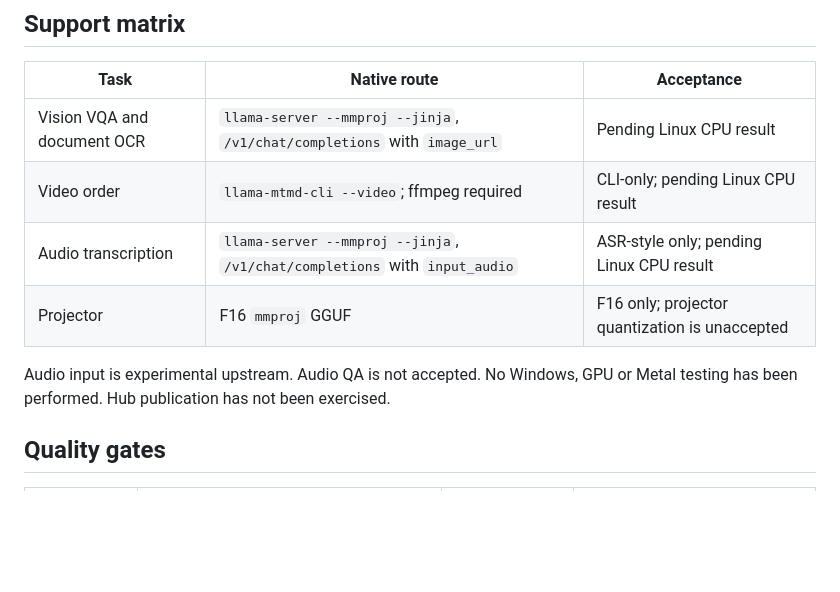
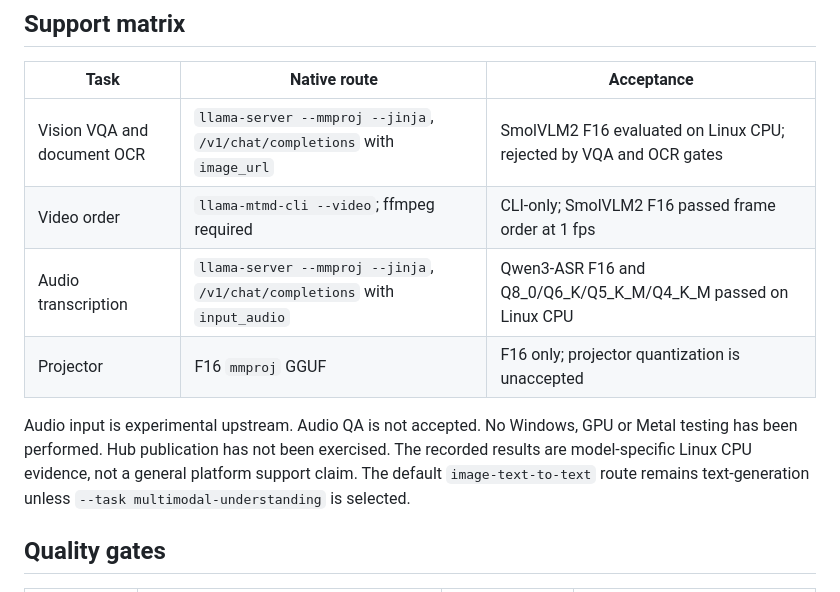
Before and after one commit to NANInithin/AgentQuantix, a Markdown page: docs/MULTIMODAL_STATUS.md, the part around one of its changes. Rendered like a GitHub page; blank space fills up the shorter version.

```diff
--- a/docs/MULTIMODAL_STATUS.md
+++ b/docs/MULTIMODAL_STATUS.md
@@ -10,13 +10,16 @@ the user selects `--task multimodal-understanding`.
 
 | Task | Native route | Acceptance |
 |---|---|---|
-| Vision VQA and document OCR | `llama-server --mmproj --jinja`, `/v1/chat/completions` with `image_url` | Pending Linux CPU result |
-| Video order | `llama-mtmd-cli --video`; ffmpeg required | CLI-only; pending Linux CPU result |
-| Audio transcription | `llama-server --mmproj --jinja`, `/v1/chat/completions` with `input_audio` | ASR-style only; pending Linux CPU result |
+| Vision VQA and document OCR | `llama-server --mmproj --jinja`, `/v1/chat/completions` with `image_url` | SmolVLM2 F16 evaluated on Linux CPU; rejected by VQA and OCR gates |
+| Video order | `llama-mtmd-cli --video`; ffmpeg required | CLI-only; SmolVLM2 F16 passed frame order at 1 fps |
+| Audio transcription | `llama-server --mmproj --jinja`, `/v1/chat/completions` with `input_audio` | Qwen3-ASR F16 and Q8_0/Q6_K/Q5_K_M/Q4_K_M passed on Linux CPU |
 | Projector | F16 `mmproj` GGUF | F16 only; projector quantization is unaccepted |
 
 Audio input is experimental upstream. Audio QA is not accepted. No Windows,
 GPU or Metal testing has been performed. Hub publication has not been exercised.
+The recorded results are model-specific Linux CPU evidence, not a general
+platform support claim. The default `image-text-to-text` route remains
+text-generation unless `--task multimodal-understanding` is selected.
 
 ## Quality gates
 
```
Also changed, not shown: other parts of docs/MULTIMODAL_STATUS.md (+47 -22 lines), docs/AGENT_HANDOVER.md (+27 -15 lines).
